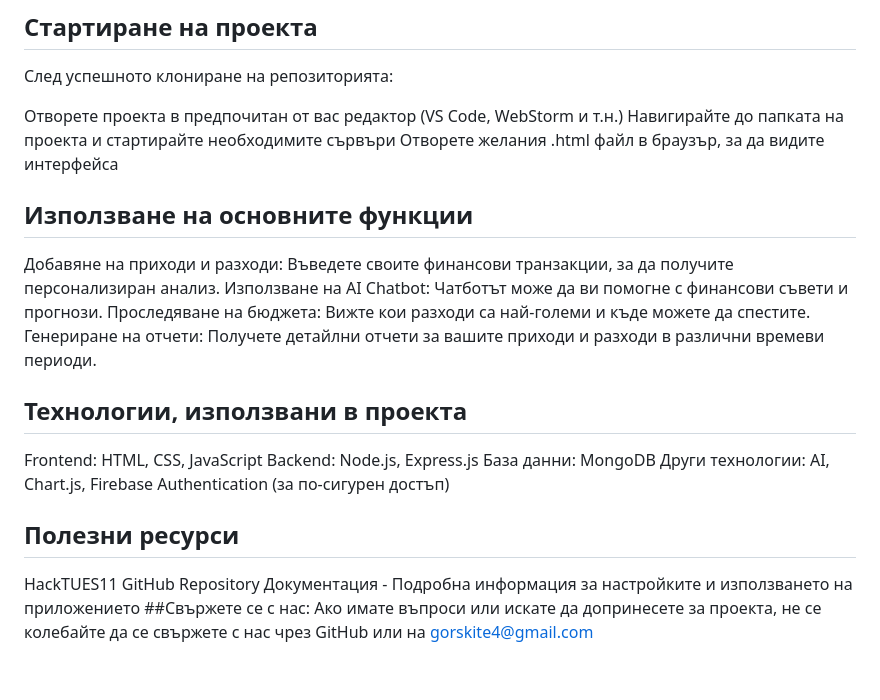
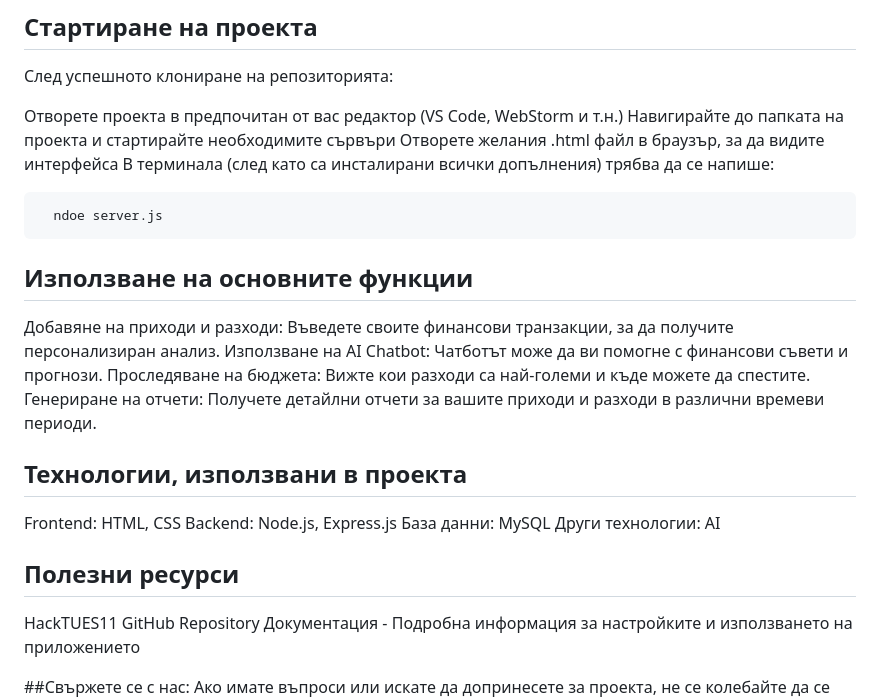
Before and after one commit to KameZh/HackTUESGorski, a Markdown page: README.md, the part around the change. Drawn GitHub-style; blank space fills up the shorter version.

````diff
--- a/README.md
+++ b/README.md
@@ -40,18 +40,26 @@ Gorski Finance предлага богат набор от инструмент
 Отворете проекта в предпочитан от вас редактор (VS Code, WebStorm и т.н.)
 Навигирайте до папката на проекта и стартирайте необходимите сървъри
 Отворете желания .html файл в браузър, за да видите интерфейса
+В терминала (след като са инсталирани всички допълнения) трябва да се напише:
+```bash
+  ndoe server.js
+```
+
 ## Използване на основните функции
 Добавяне на приходи и разходи: Въведете своите финансови транзакции, за да получите персонализиран анализ.
 Използване на AI Chatbot: Чатботът може да ви помогне с финансови съвети и прогнози.
 Проследяване на бюджета: Вижте кои разходи са най-големи и къде можете да спестите.
 Генериране на отчети: Получете детайлни отчети за вашите приходи и разходи в различни времеви периоди.
+
 ## Технологии, използвани в проекта
-Frontend: HTML, CSS, JavaScript
+Frontend: HTML, CSS
 Backend: Node.js, Express.js
-База данни: MongoDB
-Други технологии: AI, Chart.js, Firebase Authentication (за по-сигурен достъп)
+База данни: MySQL
+Други технологии: AI
+
 ## Полезни ресурси
 HackTUES11
 GitHub Repository
 Документация - Подробна информация за настройките и използването на приложението
+
 ##Свържете се с нас: Ако имате въпроси или искате да допринесете за проекта, не се колебайте да се свържете с нас чрез GitHub или на gorskite4@gmail.com
````
